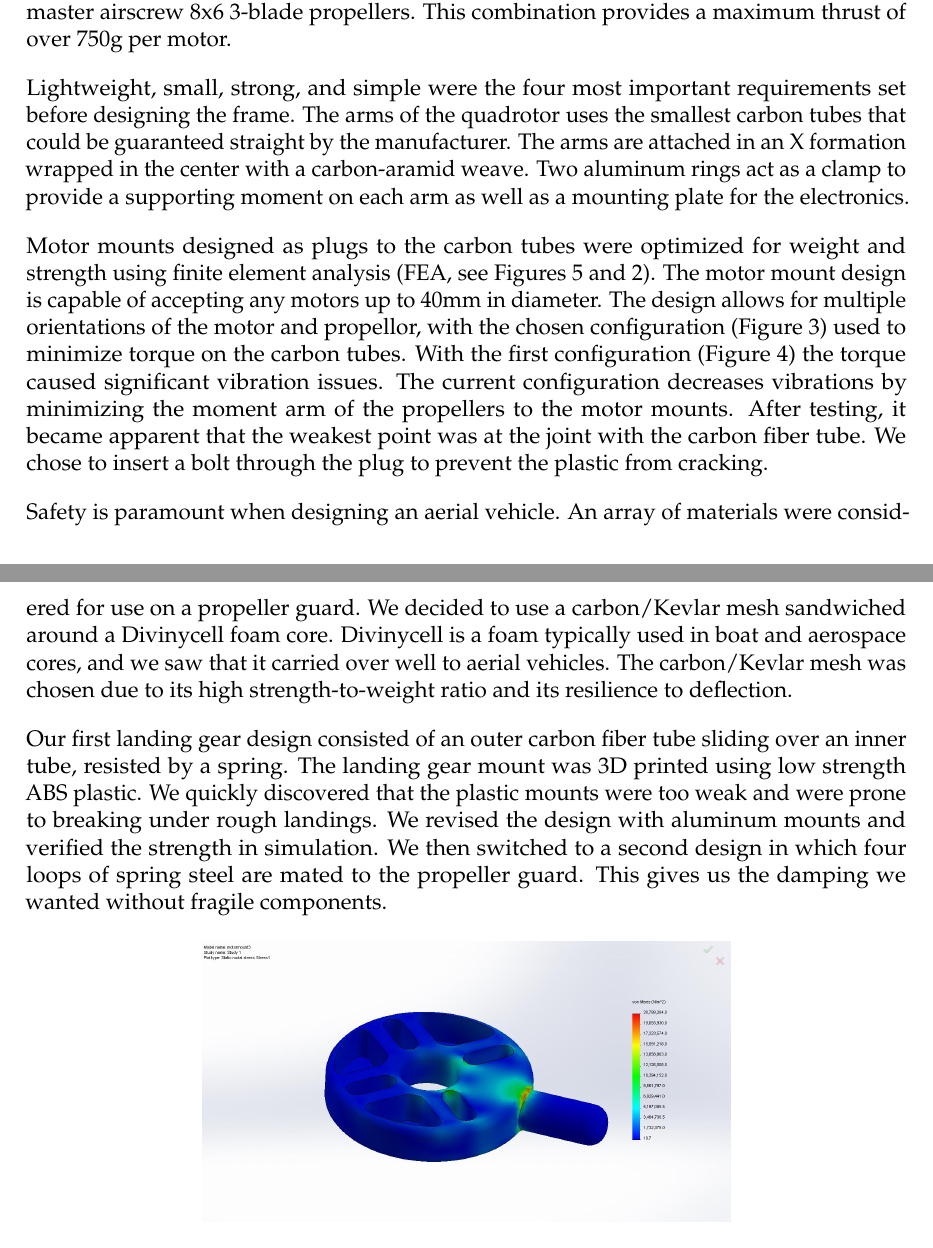
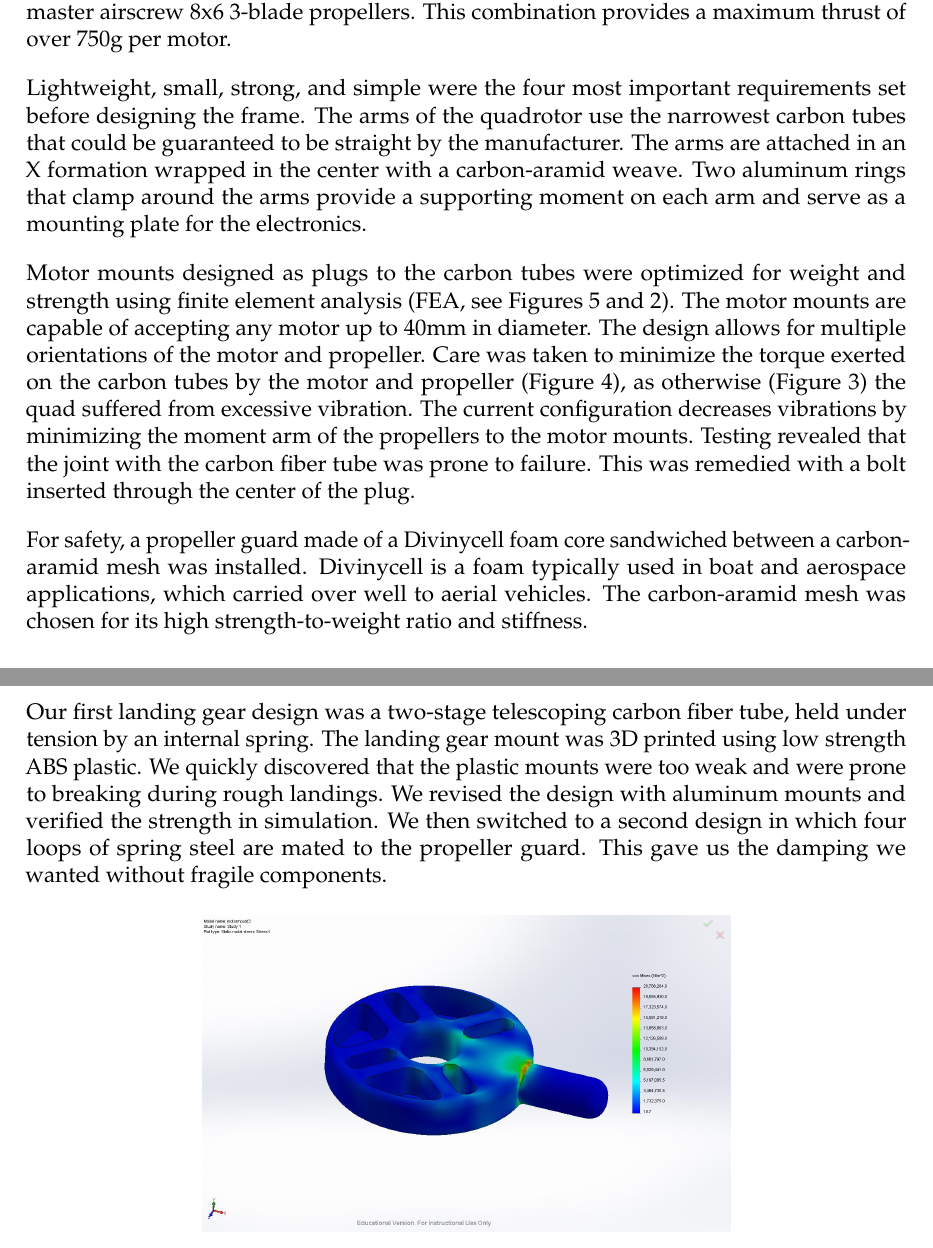
Before and after one commit to OSURoboticsClub/aerial_publications, a LaTeX document (iarc2014/iarc2014.tex): two parts of pages 2 and 3 of 12, joined at a grey line, cut so that both start at the same text. Compiled offline with pdfLaTeX.

Commit message:
Edit chassis section.

```diff
--- a/iarc2014/iarc2014.tex
+++ b/iarc2014/iarc2014.tex
@@ -107,39 +104,39 @@ airscrew 8x6 3-blade propellers. This combination provides a maximum thrust of
 over 750g per motor.
 
 Lightweight, small, strong, and simple were the four most important
-requirements set before designing the frame. The arms of the quadrotor uses the
-smallest carbon tubes that could be guaranteed straight by the manufacturer.
-The arms are attached in an X formation wrapped in the center with
-a carbon-aramid weave. Two aluminum rings act as a clamp to provide
-a supporting moment on each arm as well as a mounting plate for the
+requirements set before designing the frame. The arms of the quadrotor use the
+narrowest carbon tubes that could be guaranteed to be straight by the
+manufacturer. The arms are attached in an X formation wrapped in the center
+with a carbon-aramid weave. Two aluminum rings that clamp around the arms
+provide a supporting moment on each arm and serve as a mounting plate for the
 electronics.
 
 Motor mounts designed as plugs to the carbon tubes were optimized for weight
 and strength using finite element analysis (FEA, see
-Figures~\ref{fig:feastress} and \ref{fig:feastrain}). The motor mount design is
-capable of accepting any motors up to 40mm in diameter. The design allows for
-multiple orientations of the motor and propellor, with the chosen configuration
-(Figure~\ref{fig:mmf}) used to minimize torque on the carbon tubes. With the
-first configuration (Figure~\ref{fig:mmi}) the torque caused significant
-vibration issues.  The current configuration decreases vibrations by minimizing
-the moment arm of the propellers to the motor mounts. After testing, it became
-apparent that the weakest point was at the joint with the carbon fiber tube. We
-chose to insert a bolt through the plug to prevent the plastic from cracking.
+Figures~\ref{fig:feastress} and \ref{fig:feastrain}). The motor mounts are
+capable of accepting any motor up to 40mm in diameter. The design allows for
+multiple orientations of the motor and propeller. Care was taken to minimize
+the torque exerted on the carbon tubes by the motor and propeller
+(Figure~\ref{fig:mmf}), as otherwise (Figure~\ref{fig:mmi}) the quad suffered
+from excessive vibration. The current configuration decreases vibrations by
+minimizing the moment arm of the propellers to the motor mounts. Testing
+revealed that the joint with the carbon fiber tube was prone to failure. This
+was remedied with a bolt inserted through the center of the plug.
 
-Safety is paramount when designing an aerial vehicle. An array of materials were
-considered for use on a propeller guard. We decided to use a carbon/Kevlar mesh
-sandwiched around a Divinycell foam core. Divinycell is a foam typically used in
-boat and aerospace cores, and we saw that it carried over well to aerial
-vehicles. The carbon/Kevlar mesh was chosen due to its high strength-to-weight
-ratio and its resilience to deflection.
+For safety, a propeller guard made of a Divinycell foam core sandwiched between
+a carbon-aramid mesh was installed. Divinycell is a foam typically used in boat
+and aerospace applications, which carried over well to aerial vehicles. The
+carbon-aramid mesh was chosen for its high strength-to-weight ratio and
+stiffness.
 
-Our first landing gear design consisted of an outer carbon fiber tube sliding
-over an inner tube, resisted by a spring. The landing gear mount was 3D printed
+Our first landing gear design was a two-stage telescoping carbon fiber tube,
+held under tension by an internal spring. The landing gear mount was 3D printed
 using low strength ABS plastic. We quickly discovered that the plastic mounts
-were too weak and were prone to breaking under rough landings. We revised the
+were too weak and were prone to breaking during rough landings. We revised the
 design with aluminum mounts and verified the strength in simulation. We then
-switched to a second design in which four loops of spring steel are mated to the
-propeller guard. This gives us the damping we wanted without fragile components.
+switched to a second design in which four loops of spring steel are mated to
+the propeller guard. This gave us the damping we wanted without fragile
+components.
 
 \begin{figure}[!h]
 	\centering
```
Also changed, not shown: iarc2014/iarc2014.tex (51 more changed lines).
